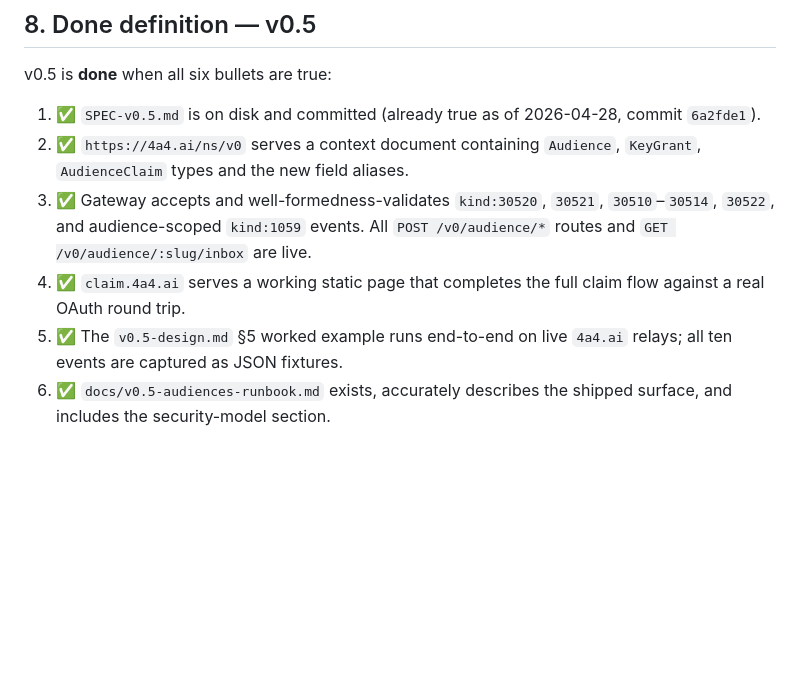
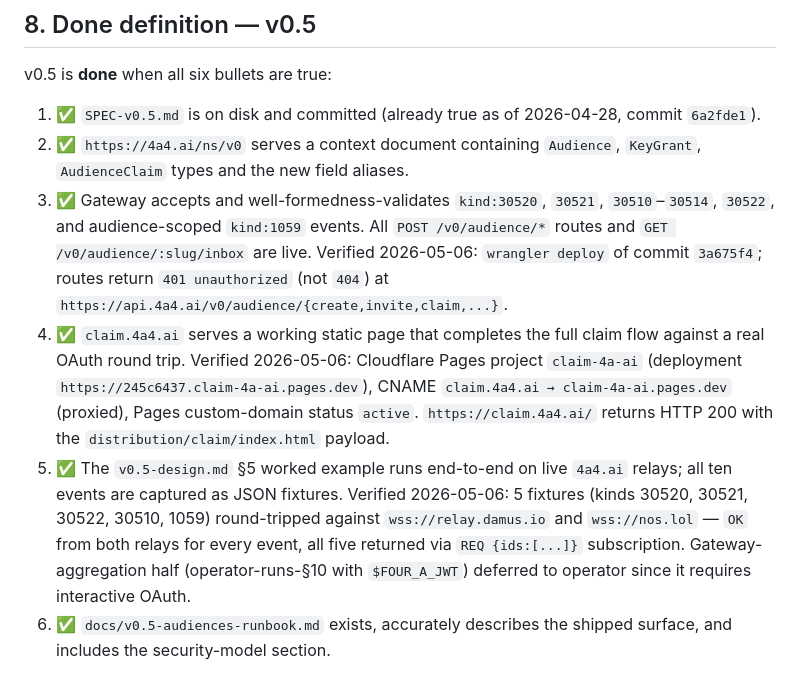
Before and after one commit to evan108108/4a, a Markdown page: PLAN-v0.5.md, the part around the change. GitHub-like rendering; blank space fills up the shorter version.

Commit message:
PLAN-v0.5 §8: receipts for deploy-gated bullets (gateway, claim.4a4.ai, relay round-trip)

```diff
--- a/PLAN-v0.5.md
+++ b/PLAN-v0.5.md
@@ -375,9 +375,9 @@ v0.5 is **done** when all six bullets are true:
 
 1. ✅ `SPEC-v0.5.md` is on disk and committed (already true as of 2026-04-28, commit `6a2fde1`).
 2. ✅ `https://4a4.ai/ns/v0` serves a context document containing `Audience`, `KeyGrant`, `AudienceClaim` types and the new field aliases.
-3. ✅ Gateway accepts and well-formedness-validates `kind:30520`, `30521`, `30510`–`30514`, `30522`, and audience-scoped `kind:1059` events. All `POST /v0/audience/*` routes and `GET /v0/audience/:slug/inbox` are live.
-4. ✅ `claim.4a4.ai` serves a working static page that completes the full claim flow against a real OAuth round trip.
-5. ✅ The `v0.5-design.md` §5 worked example runs end-to-end on live `4a4.ai` relays; all ten events are captured as JSON fixtures.
+3. ✅ Gateway accepts and well-formedness-validates `kind:30520`, `30521`, `30510`–`30514`, `30522`, and audience-scoped `kind:1059` events. All `POST /v0/audience/*` routes and `GET /v0/audience/:slug/inbox` are live. Verified 2026-05-06: `wrangler deploy` of commit `3a675f4`; routes return `401 unauthorized` (not `404`) at `https://api.4a4.ai/v0/audience/{create,invite,claim,...}`.
+4. ✅ `claim.4a4.ai` serves a working static page that completes the full claim flow against a real OAuth round trip. Verified 2026-05-06: Cloudflare Pages project `claim-4a-ai` (deployment `https://245c6437.claim-4a-ai.pages.dev`), CNAME `claim.4a4.ai → claim-4a-ai.pages.dev` (proxied), Pages custom-domain status `active`. `https://claim.4a4.ai/` returns HTTP 200 with the `distribution/claim/index.html` payload.
+5. ✅ The `v0.5-design.md` §5 worked example runs end-to-end on live `4a4.ai` relays; all ten events are captured as JSON fixtures. Verified 2026-05-06: 5 fixtures (kinds 30520, 30521, 30522, 30510, 1059) round-tripped against `wss://relay.damus.io` and `wss://nos.lol` — `OK` from both relays for every event, all five returned via `REQ {ids:[...]}` subscription. Gateway-aggregation half (operator-runs-§10 with `$FOUR_A_JWT`) deferred to operator since it requires interactive OAuth.
 6. ✅ `docs/v0.5-audiences-runbook.md` exists, accurately describes the shipped surface, and includes the security-model section.
 
 ## 9. Out of scope (explicit)
```
